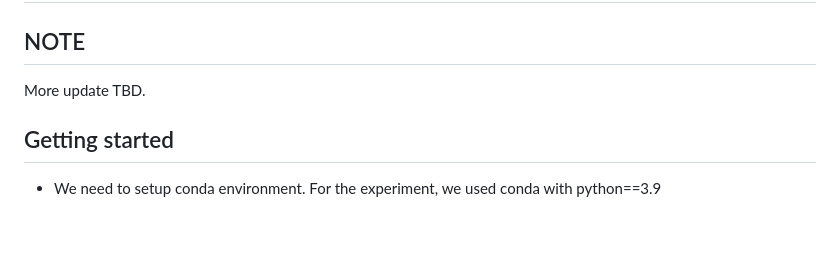
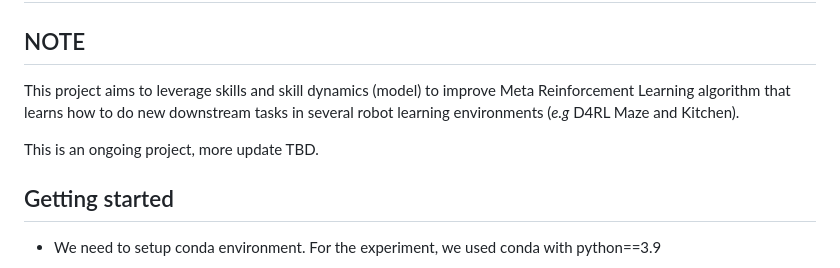
Before and after one commit to jedeka/metaskimo, a Markdown page: README.md, the part around the change. Drawn GitHub-style; blank space fills up the shorter version.

```diff
--- a/README.md
+++ b/README.md
@@ -1,7 +1,9 @@
 # Skill-based Model-based Meta RL (MetaSkiMo) (Temporary)
 
 ## NOTE
-More update TBD.
+This project aims to leverage skills and skill dynamics (model) to improve Meta Reinforcement Learning algorithm that learns how to do new downstream tasks in several robot learning environments (_e.g_ D4RL Maze and Kitchen).
+
+This is an ongoing project, more update TBD.
 
 ## Getting started
 - We need to setup conda environment. For the experiment, we used conda with python==3.9
```
